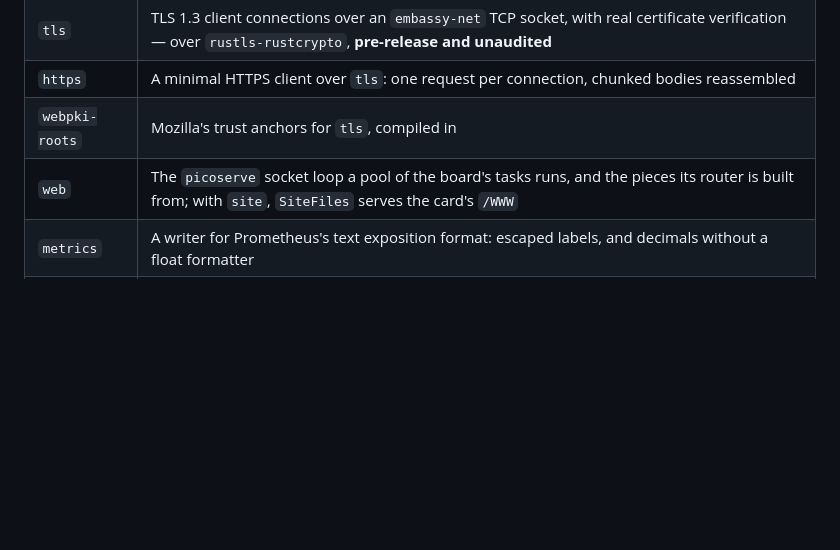
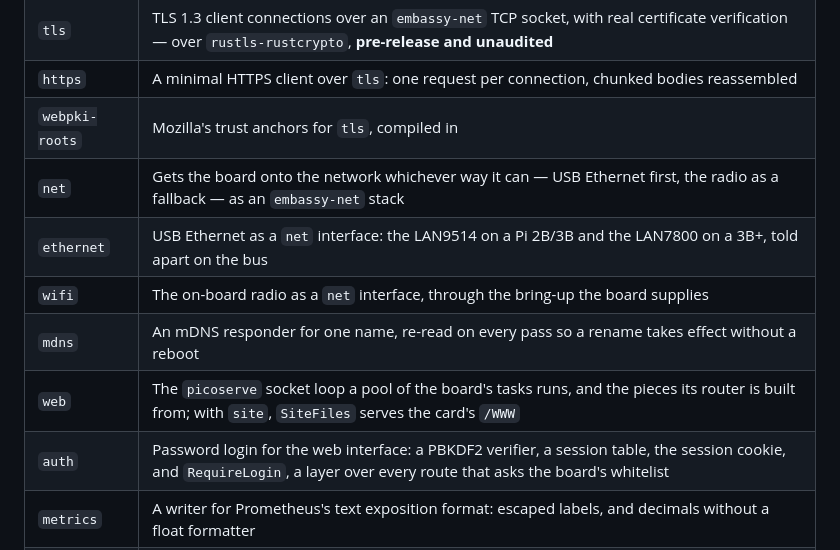
Before and after one commit to joeferner/rpi-hal, a Markdown page: kickstart/README.md, the part around the change. Rendered like a GitHub page; blank space fills up the shorter version.

Commit message:
README and CHANGELOG: auth, and the network features the table was missing

```diff
--- a/kickstart/README.md
+++ b/kickstart/README.md
@@ -34,7 +34,12 @@ named for it.
 | `tls` | TLS 1.3 client connections over an `embassy-net` TCP socket, with real certificate verification — over `rustls-rustcrypto`, **pre-release and unaudited** |
 | `https` | A minimal HTTPS client over `tls`: one request per connection, chunked bodies reassembled |
 | `webpki-roots` | Mozilla's trust anchors for `tls`, compiled in |
+| `net` | Gets the board onto the network whichever way it can — USB Ethernet first, the radio as a fallback — as an `embassy-net` stack |
+| `ethernet` | USB Ethernet as a `net` interface: the LAN9514 on a Pi 2B/3B and the LAN7800 on a 3B+, told apart on the bus |
+| `wifi` | The on-board radio as a `net` interface, through the bring-up the board supplies |
+| `mdns` | An mDNS responder for one name, re-read on every pass so a rename takes effect without a reboot |
 | `web` | The `picoserve` socket loop a pool of the board's tasks runs, and the pieces its router is built from; with `site`, `SiteFiles` serves the card's `/WWW` |
+| `auth` | Password login for the web interface: a PBKDF2 verifier, a session table, the session cookie, and `RequireLogin`, a layer over every route that asks the board's whitelist |
 | `metrics` | A writer for Prometheus's text exposition format: escaped labels, and decimals without a float formatter |
 | `ota` | The over-the-air update route — read, install, answer in one shared JSON shape — and the reboot handshake after it |
 | `splash` | A boot logo baked into the kernel as run-length-encoded RGB565, decoded with no allocation |
```
Also changed, not shown: kickstart/CHANGELOG.md (+22 -0 lines).
